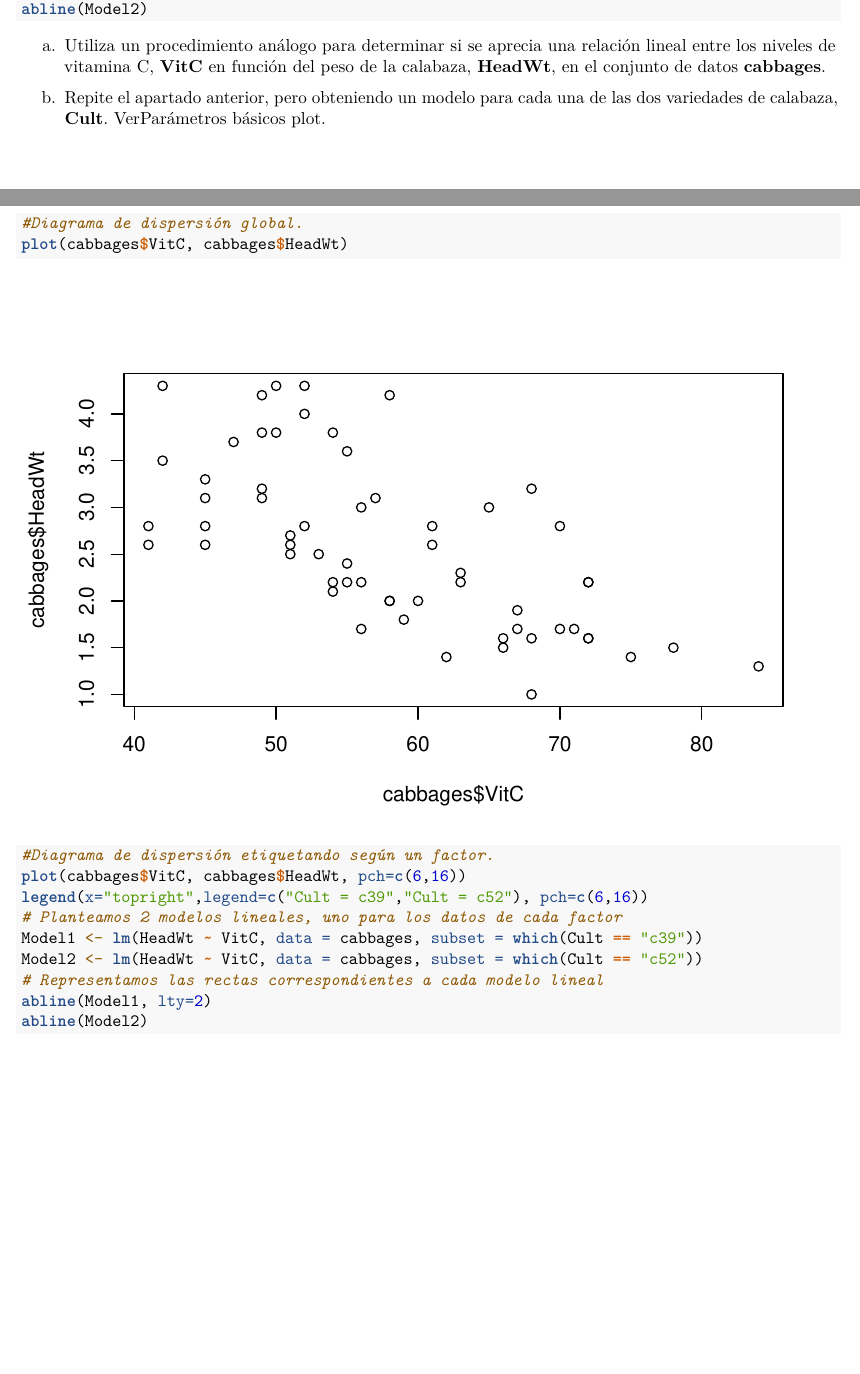
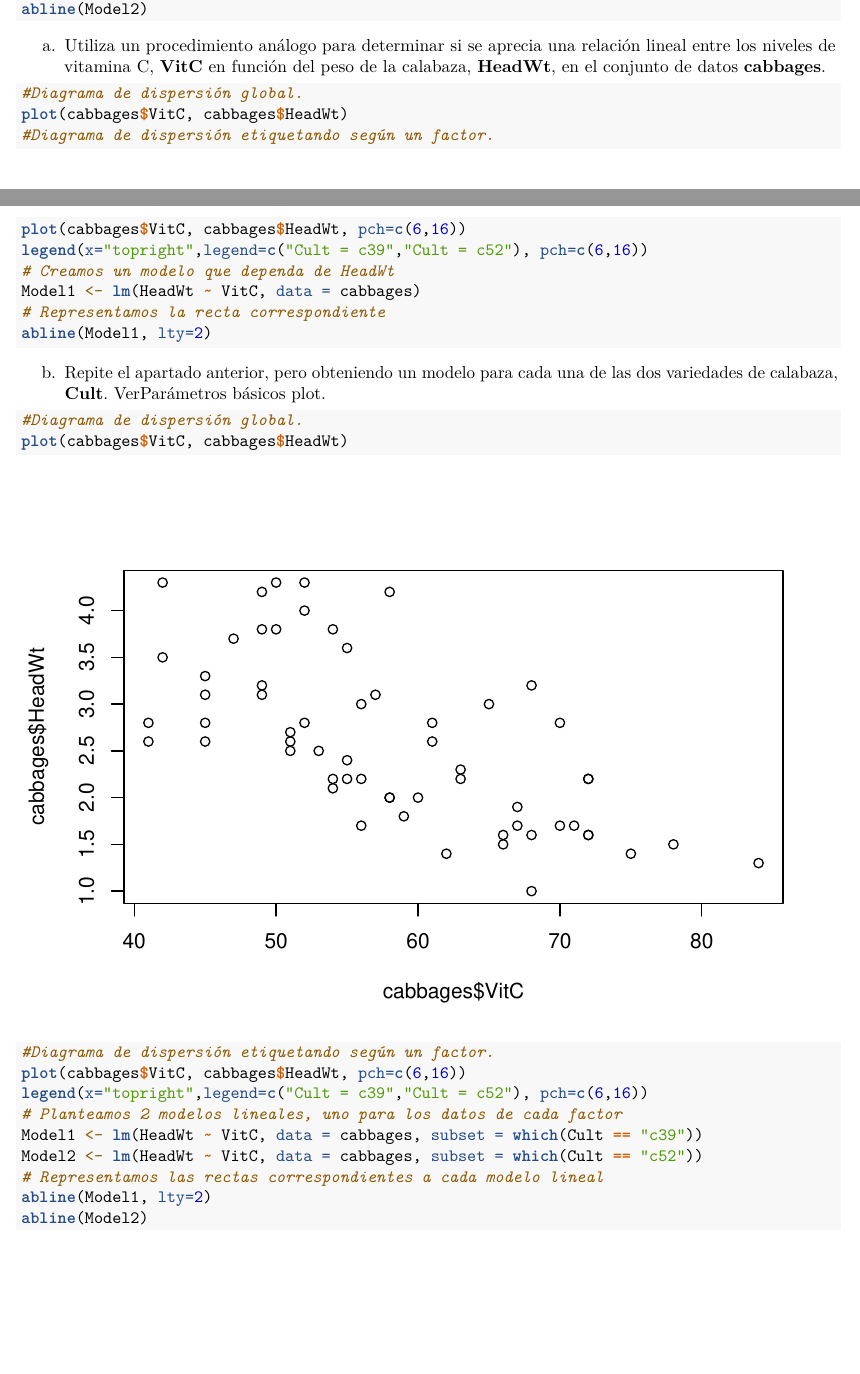
Before and after one commit to rogoraul/SolucionesTema1, an R Markdown document (BoletinTema1ALUMNO.Rmd): two parts of pages 10 and 11 of 12, joined at a grey line, cut so that both start at the same text. Rendered offline with R 4.5, knitr and Pandoc, then LaTeX, with nearby package versions.

Commit message:
primer apartado del septimo ejercicoo

````diff
--- a/BoletinTema1ALUMNO.Rmd
+++ b/BoletinTema1ALUMNO.Rmd
@@ -246,7 +246,15 @@ abline(Model2)
 ```
 a.  Utiliza un procedimiento análogo para determinar si se aprecia una relación lineal entre los niveles de vitamina C, **VitC** en función del peso de la calabaza, **HeadWt**, en el conjunto de datos **cabbages**.
 ```{r,echo=T,include=T,eval=F}
-
+#Diagrama de dispersión global.
+plot(cabbages$VitC, cabbages$HeadWt)
+#Diagrama de dispersión etiquetando según un factor.
+plot(cabbages$VitC, cabbages$HeadWt, pch=c(6,16))
+legend(x="topright",legend=c("Cult = c39","Cult = c52"), pch=c(6,16))
+# Creamos un modelo que dependa de HeadWt
+Model1 <- lm(HeadWt ~ VitC, data = cabbages)
+# Representamos la recta correspondiente
+abline(Model1, lty=2)
 
 ```
 
````
